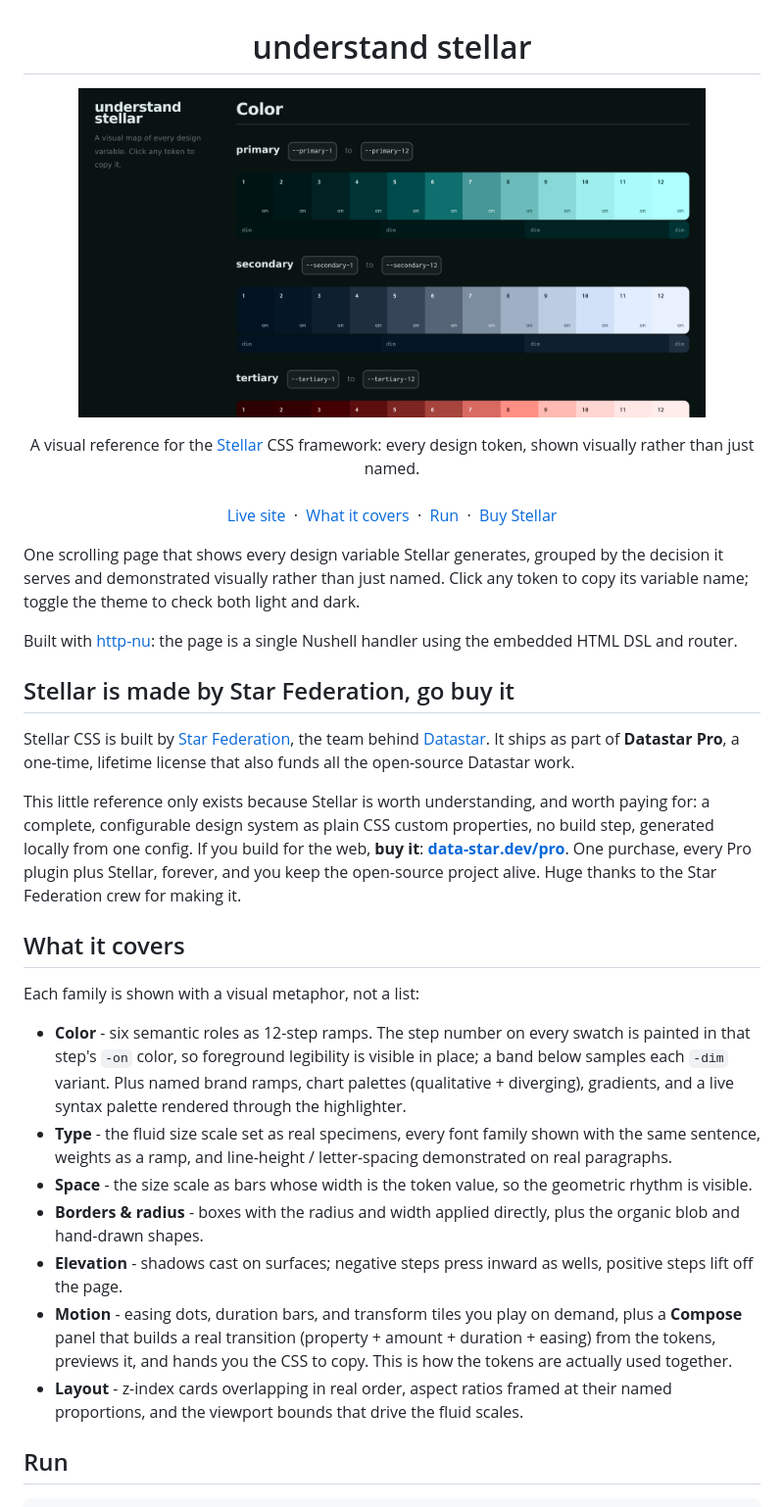
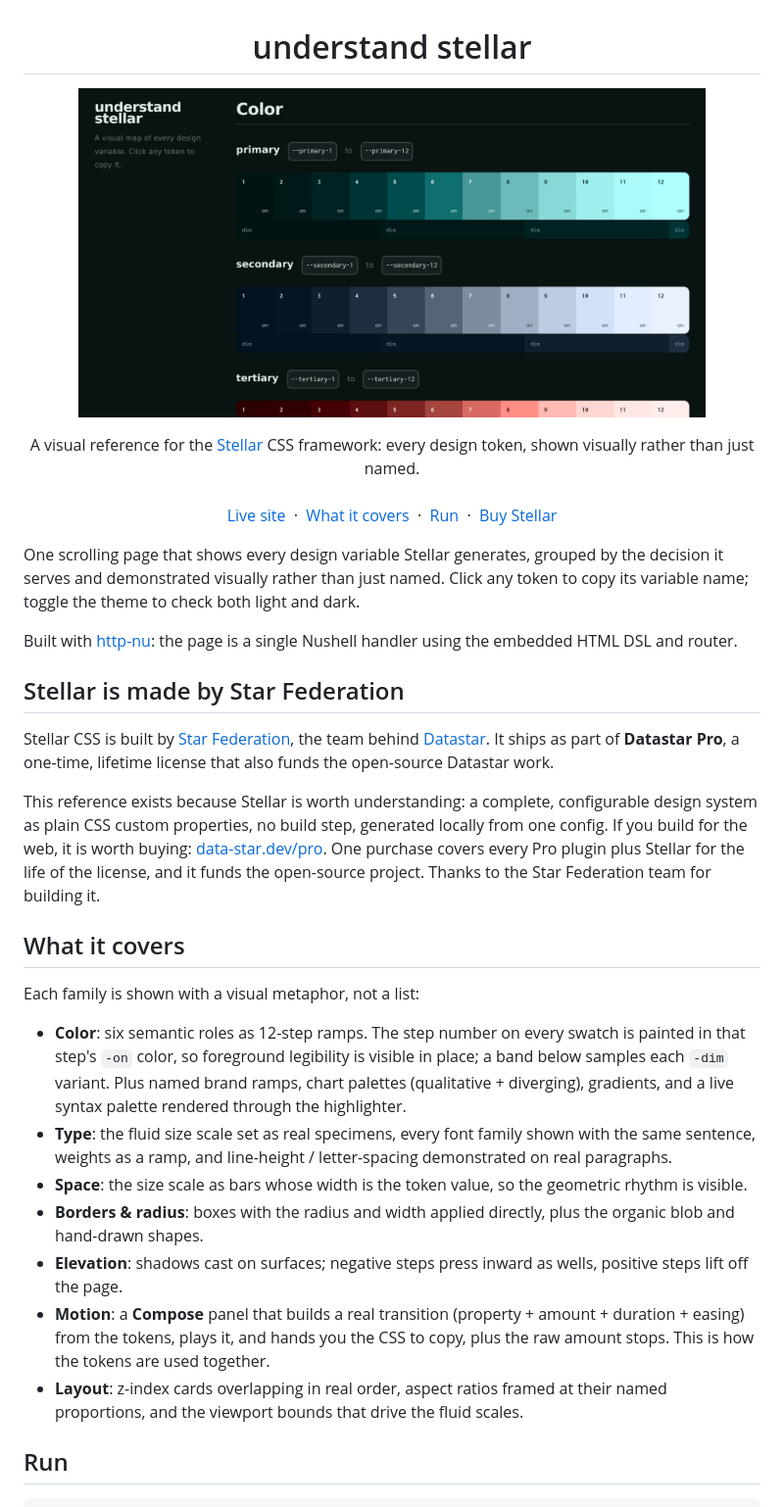
Before and after one commit to cablehead/understand-stellar, a Markdown page: README.md, the part around one of its changes. Shown at 98% size. Rendered like a GitHub page.

Commit message:
docs: refresh README tone (calmer Stellar section), fix stale Motion bullet, normalize separators

```diff
--- a/README.md
+++ b/README.md
@@ -27,43 +27,42 @@ and dark.
 Built with [http-nu](https://http-nu.cross.stream): the page is a single Nushell
 handler using the embedded HTML DSL and router.
 
-## Stellar is made by Star Federation, go buy it
+## Stellar is made by Star Federation
 
 Stellar CSS is built by [Star Federation](https://github.com/starfederation),
 the team behind [Datastar](https://data-star.dev). It ships as part of
-**Datastar Pro**, a one-time, lifetime license that also funds all the
-open-source Datastar work.
+**Datastar Pro**, a one-time, lifetime license that also funds the open-source
+Datastar work.
 
-This little reference only exists because Stellar is worth understanding, and
-worth paying for: a complete, configurable design system as plain CSS custom
-properties, no build step, generated locally from one config. If you build for
-the web, **buy it**: [**data-star.dev/pro**](https://data-star.dev/pro). One
-purchase, every Pro plugin plus Stellar, forever, and you keep the open-source
-project alive. Huge thanks to the Star Federation crew for making it.
+This reference exists because Stellar is worth understanding: a complete,
+configurable design system as plain CSS custom properties, no build step,
+generated locally from one config. If you build for the web, it is worth buying:
+[data-star.dev/pro](https://data-star.dev/pro). One purchase covers every Pro
+plugin plus Stellar for the life of the license, and it funds the open-source
+project. Thanks to the Star Federation team for building it.
 
 ## What it covers
 
 Each family is shown with a visual metaphor, not a list:
 
-- **Color** - six semantic roles as 12-step ramps. The step number on every
+- **Color**: six semantic roles as 12-step ramps. The step number on every
   swatch is painted in that step's `-on` color, so foreground legibility is
   visible in place; a band below samples each `-dim` variant. Plus named brand
   ramps, chart palettes (qualitative + diverging), gradients, and a live syntax
   palette rendered through the highlighter.
-- **Type** - the fluid size scale set as real specimens, every font family shown
+- **Type**: the fluid size scale set as real specimens, every font family shown
   with the same sentence, weights as a ramp, and line-height / letter-spacing
   demonstrated on real paragraphs.
-- **Space** - the size scale as bars whose width is the token value, so the
+- **Space**: the size scale as bars whose width is the token value, so the
   geometric rhythm is visible.
-- **Borders & radius** - boxes with the radius and width applied directly, plus
+- **Borders & radius**: boxes with the radius and width applied directly, plus
   the organic blob and hand-drawn shapes.
-- **Elevation** - shadows cast on surfaces; negative steps press inward as
-  wells, positive steps lift off the page.
-- **Motion** - easing dots, duration bars, and transform tiles you play on
-  demand, plus a **Compose** panel that builds a real transition (property +
-  amount + duration + easing) from the tokens, previews it, and hands you the
-  CSS to copy. This is how the tokens are actually used together.
-- **Layout** - z-index cards overlapping in real order, aspect ratios framed at
+- **Elevation**: shadows cast on surfaces; negative steps press inward as wells,
+  positive steps lift off the page.
+- **Motion**: a **Compose** panel that builds a real transition (property +
+  amount + duration + easing) from the tokens, plays it, and hands you the CSS
+  to copy, plus the raw amount stops. This is how the tokens are used together.
+- **Layout**: z-index cards overlapping in real order, aspect ratios framed at
   their named proportions, and the viewport bounds that drive the fluid scales.
 
 ## Run
```
Also changed, not shown: other parts of README.md (+9 -9 lines).
